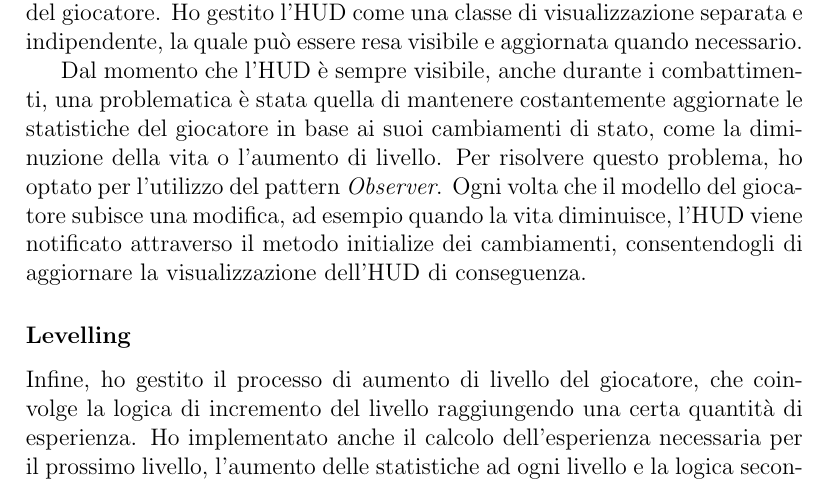
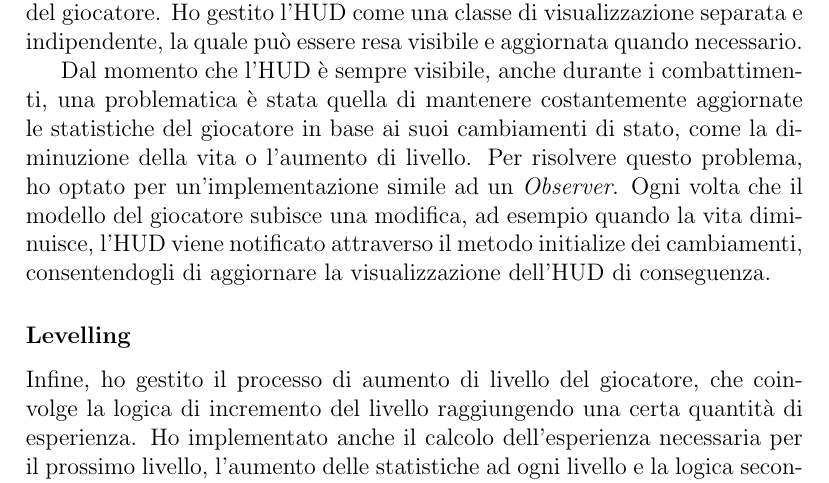
Before and after one commit to unibo-oop-projects/OOP23-Baldoni-Beylax-Casadei-MarcoMagnani03-Pazzaglia-exiled, a LaTeX document (docs/report.tex): part of page 21 of 28, cut so that both start at the same text. Compiled offline with pdfLaTeX.

Commit message:
Minor changes in the report file

```diff
--- a/docs/report.tex
+++ b/docs/report.tex
@@ -243,7 +243,7 @@ L'utilizzo di questo pattern è stato pensato per rendere il progetto aperto a f
 
 Passando all'HUD (head-up display), quest'ultimo mostra le informazioni di base del giocatore sia sulla pagina principale che durante gli scontri con i nemici. Queste informazioni includono la vita, il livello, la classe e l'esperienza del giocatore. Ho gestito l'HUD come una classe di visualizzazione separata e indipendente, la quale può essere resa visibile e aggiornata quando necessario.
 
-Dal momento che l'HUD è sempre visibile, anche durante i combattimenti, una problematica è stata quella di mantenere costantemente aggiornate le statistiche del giocatore in base ai suoi cambiamenti di stato, come la diminuzione della vita o l'aumento di livello. Per risolvere questo problema, ho optato per l'utilizzo del pattern \textit{Observer}. Ogni volta che il modello del giocatore subisce una modifica, ad esempio quando la vita diminuisce, l'HUD viene notificato attraverso il metodo initialize dei cambiamenti, consentendogli di aggiornare la visualizzazione dell'HUD di conseguenza.
+Dal momento che l'HUD è sempre visibile, anche durante i combattimenti, una problematica è stata quella di mantenere costantemente aggiornate le statistiche del giocatore in base ai suoi cambiamenti di stato, come la diminuzione della vita o l'aumento di livello. Per risolvere questo problema, ho optato per un'implementazione simile ad un \textit{Observer}. Ogni volta che il modello del giocatore subisce una modifica, ad esempio quando la vita diminuisce, l'HUD viene notificato attraverso il metodo initialize dei cambiamenti, consentendogli di aggiornare la visualizzazione dell'HUD di conseguenza.
 \subsubsection{Levelling}
 Infine, ho gestito il processo di aumento di livello del giocatore, che coinvolge la logica di incremento del livello raggiungendo una certa quantità di esperienza. Ho implementato anche il calcolo dell'esperienza necessaria per il prossimo livello, l'aumento delle statistiche ad ogni livello e la logica secondo cui il giocatore apprende nuove mosse ad intervalli specifici.
 Per quanto riguarda l'aumento delle statistiche ad ogni incremento di livello, ho scelto di utilizzare un approccio randomizzato al fine di rendere il gioco meno monotono.
```
Also changed, not shown: docs/item/the-exiled-item-uml.tex (+6 -6 lines), 1 other file.
